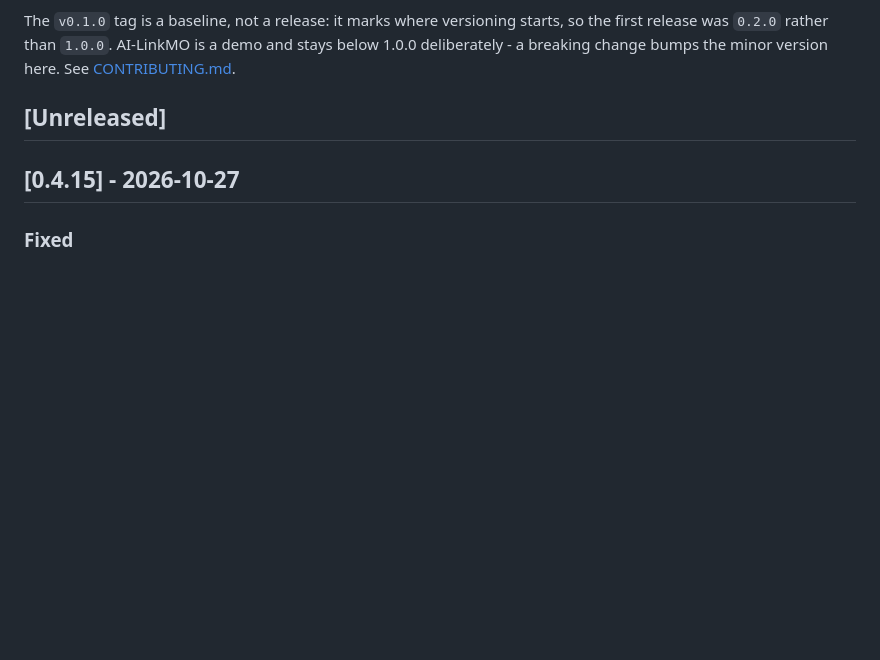
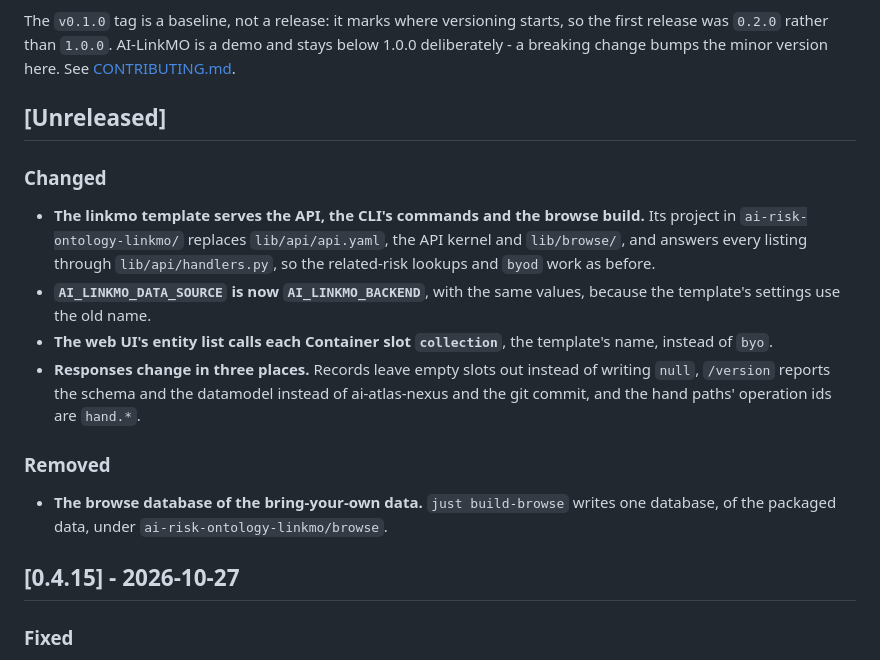
Before and after one commit to noelmcloughlin/ai-linkmo, a Markdown page: CHANGELOG.md, the part around the change. Drawn GitHub-style; blank space fills up the shorter version.

Commit message:
docs(changelog): describe the linkmo template as the API
Signed-off-by: noelmcloughlin <noel.mcloughlin@gmail.com>

```diff
--- a/CHANGELOG.md
+++ b/CHANGELOG.md
@@ -5,6 +5,17 @@ All notable changes to this project are documented here. The format is based on
 The `v0.1.0` tag is a baseline, not a release: it marks where versioning starts, so the first release was `0.2.0` rather than `1.0.0`. AI-LinkMO is a demo and stays below 1.0.0 deliberately - a breaking change bumps the minor version here. See [CONTRIBUTING.md](CONTRIBUTING.md#releasing-maintainers).
 
 ## [Unreleased]
+
+### Changed
+
+- **The linkmo template serves the API, the CLI's commands and the browse build.** Its project in `ai-risk-ontology-linkmo/` replaces `lib/api/api.yaml`, the API kernel and `lib/browse/`, and answers every listing through `lib/api/handlers.py`, so the related-risk lookups and `byod` work as before.
+- **`AI_LINKMO_DATA_SOURCE` is now `AI_LINKMO_BACKEND`**, with the same values, because the template's settings use the old name.
+- **The web UI's entity list calls each Container slot `collection`**, the template's name, instead of `byo`.
+- **Responses change in three places.** Records leave empty slots out instead of writing `null`, `/version` reports the schema and the datamodel instead of ai-atlas-nexus and the git commit, and the hand paths' operation ids are `hand.*`.
+
+### Removed
+
+- **The browse database of the bring-your-own data.** `just build-browse` writes one database, of the packaged data, under `ai-risk-ontology-linkmo/browse`.
 
 ## [0.4.15] - 2026-10-27
 
```
